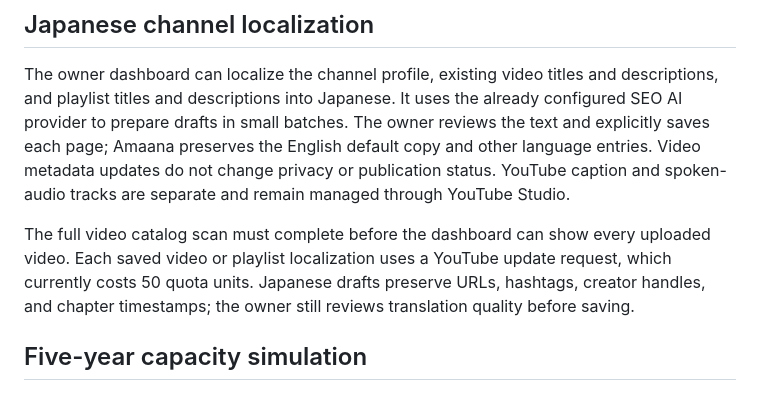
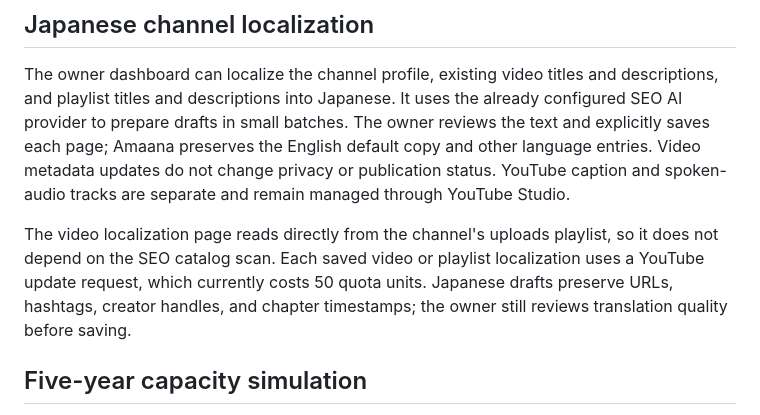
Before and after one commit to saevond-spec/AmaanaYt, a Markdown page: README.md, the part around the change. GitHub-like rendering.

Commit message:
Document uploads-based channel-wide localization

```diff
--- a/README.md
+++ b/README.md
@@ -18,7 +18,7 @@ Amaana also adds the exact YouTube video tag `@saevond` to app uploads (includin
 
 The owner dashboard can localize the channel profile, existing video titles and descriptions, and playlist titles and descriptions into Japanese. It uses the already configured SEO AI provider to prepare drafts in small batches. The owner reviews the text and explicitly saves each page; Amaana preserves the English default copy and other language entries. Video metadata updates do not change privacy or publication status. YouTube caption and spoken-audio tracks are separate and remain managed through YouTube Studio.
 
-The full video catalog scan must complete before the dashboard can show every uploaded video. Each saved video or playlist localization uses a YouTube update request, which currently costs 50 quota units. Japanese drafts preserve URLs, hashtags, creator handles, and chapter timestamps; the owner still reviews translation quality before saving.
+The video localization page reads directly from the channel's uploads playlist, so it does not depend on the SEO catalog scan. Each saved video or playlist localization uses a YouTube update request, which currently costs 50 quota units. Japanese drafts preserve URLs, hashtags, creator handles, and chapter timestamps; the owner still reviews translation quality before saving.
 
 ## Five-year capacity simulation
 
```
